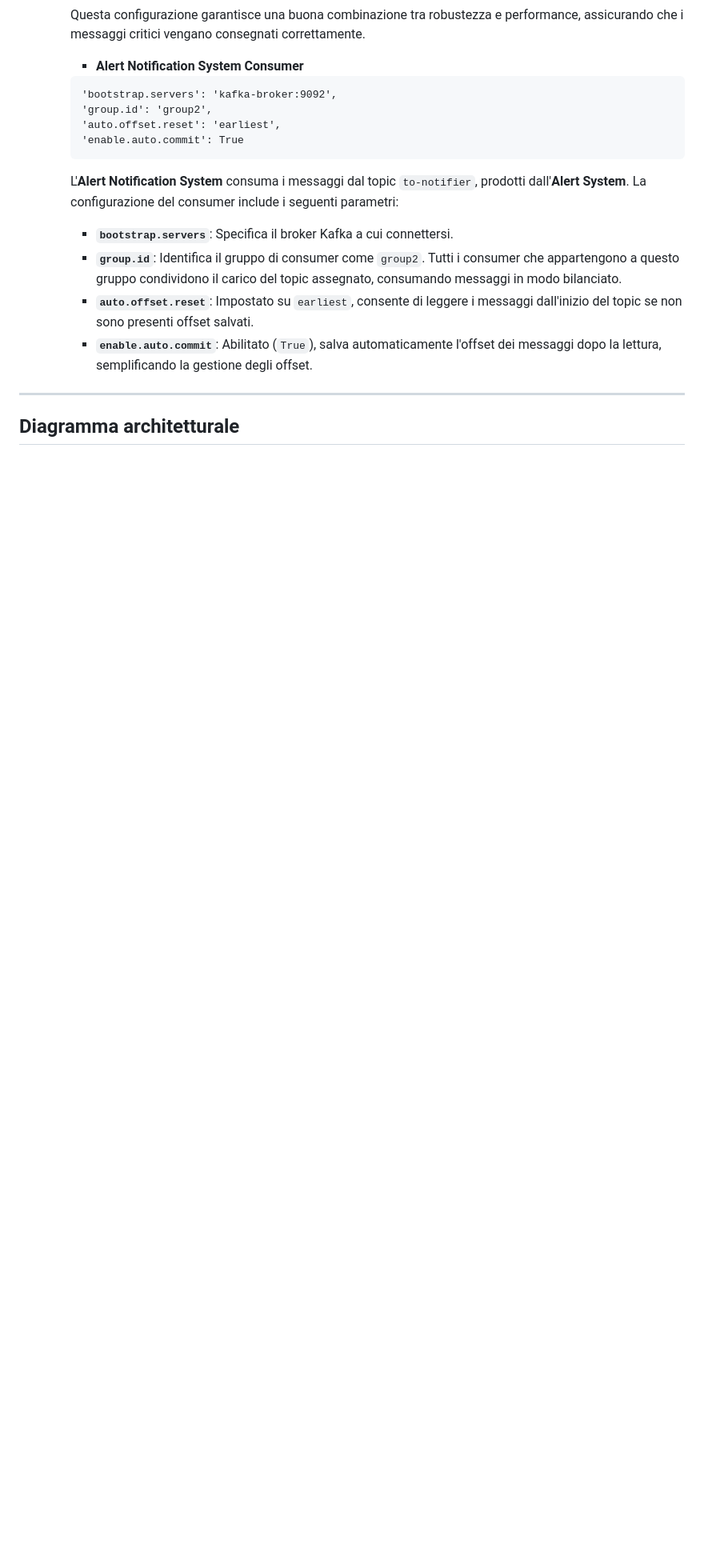
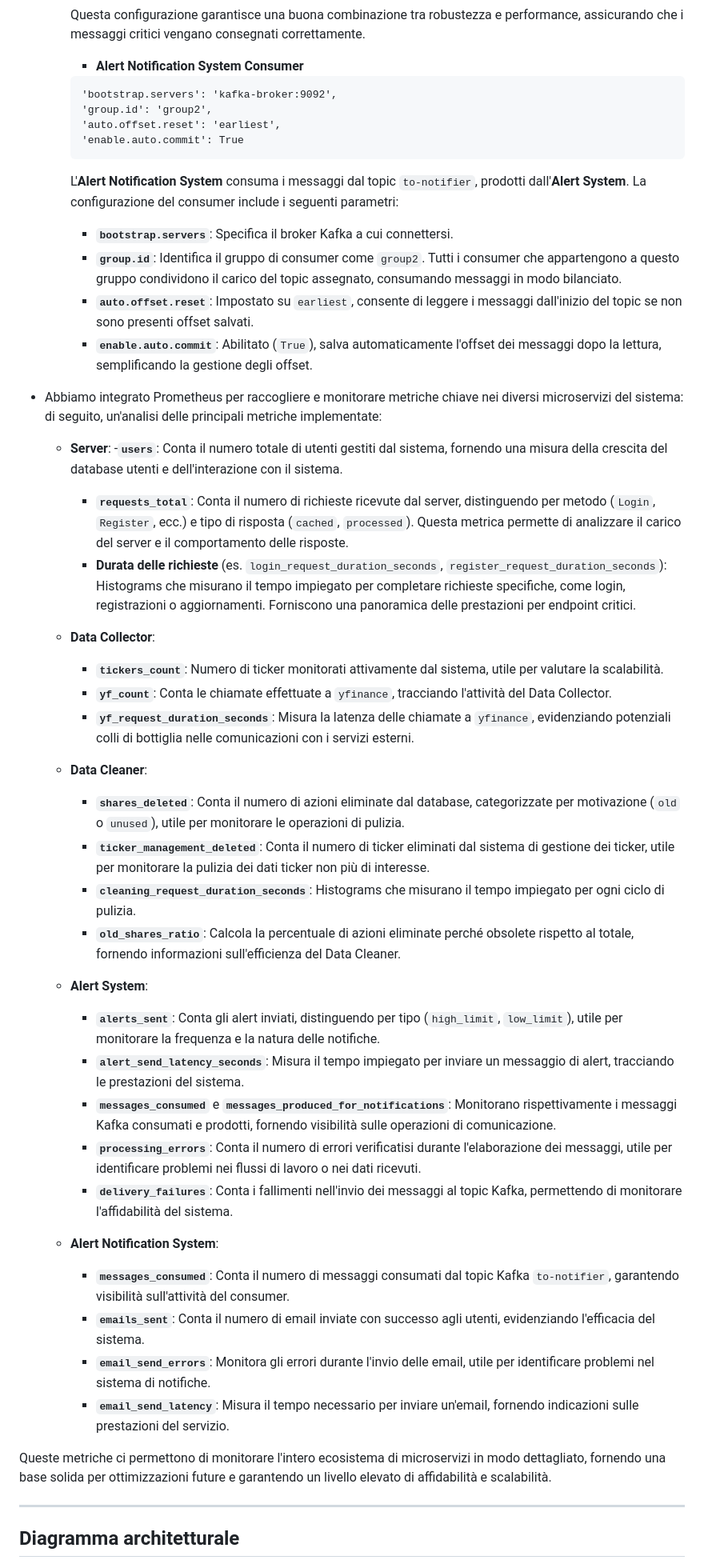
Before and after one commit to alestrange01/DSBD_HW, a Markdown page: README.md, the part around the change printed below. Shown: that part at 80% size. Drawn GitHub-style; blank space fills up the shorter version.

```diff
--- a/README.md
+++ b/README.md
@@ -166,6 +178,42 @@ Abbiamo utilizzato Apache Kafka come broker di messaggi per comunicare tra i mic
     - **`group.id`**: Identifica il gruppo di consumer come `group2`. Tutti i consumer che appartengono a questo gruppo condividono il carico del topic assegnato, consumando messaggi in modo bilanciato.
     - **`auto.offset.reset`**: Impostato su `earliest`, consente di leggere i messaggi dall'inizio del topic se non sono presenti offset salvati.
     - **`enable.auto.commit`**: Abilitato (`True`), salva automaticamente l'offset dei messaggi dopo la lettura, semplificando la gestione degli offset.
+
+- Abbiamo integrato Prometheus per raccogliere e monitorare metriche chiave nei diversi microservizi del sistema: di seguito, un'analisi delle principali metriche implementate:
+  - **Server**:
+    -**`users`**: Conta il numero totale di utenti gestiti dal sistema, fornendo una misura della crescita del database utenti e dell'interazione con il sistema.
+    - **`requests_total`**: Conta il numero di richieste ricevute dal server, distinguendo per metodo (`Login`, `Register`, ecc.) e tipo di risposta (`cached`, `processed`). Questa metrica permette di analizzare il carico del server e il comportamento delle risposte.
+    - **Durata delle richieste** (es. `login_request_duration_seconds`, `register_request_duration_seconds`): Histograms che misurano il tempo impiegato per completare richieste specifiche, come login, registrazioni o aggiornamenti. Forniscono una panoramica delle prestazioni per endpoint critici.
+
+
+  - **Data Collector**:
+    - **`tickers_count`**: Numero di ticker monitorati attivamente dal sistema, utile per valutare la scalabilità.
+    - **`yf_count`**: Conta le chiamate effettuate a `yfinance`, tracciando l'attività del Data Collector.
+    - **`yf_request_duration_seconds`**: Misura la latenza delle chiamate a `yfinance`, evidenziando potenziali colli di bottiglia nelle comunicazioni con i servizi esterni.
+
+  - **Data Cleaner**:
+    - **`shares_deleted`**: Conta il numero di azioni eliminate dal database, categorizzate per motivazione (`old` o `unused`), utile per monitorare le operazioni di pulizia.
+    - **`ticker_management_deleted`**: Conta il numero di ticker eliminati dal sistema di gestione dei ticker, utile per monitorare la pulizia dei dati ticker non più di interesse.
+    - **`cleaning_request_duration_seconds`**: Histograms che misurano il tempo impiegato per ogni ciclo di pulizia.
+    - **`old_shares_ratio`**: Calcola la percentuale di azioni eliminate perché obsolete rispetto al totale, fornendo informazioni sull'efficienza del Data Cleaner.
+
+  - **Alert System**:
+    - **`alerts_sent`**: Conta gli alert inviati, distinguendo per tipo (`high_limit`, `low_limit`), utile per monitorare la frequenza e la natura delle notifiche.
+    - **`alert_send_latency_seconds`**: Misura il tempo impiegato per inviare un messaggio di alert, tracciando le prestazioni del sistema.
+    - **`messages_consumed`** e **`messages_produced_for_notifications`**: Monitorano rispettivamente i messaggi Kafka consumati e prodotti, fornendo visibilità sulle operazioni di comunicazione.
+    - **`processing_errors`**: Conta il numero di errori verificatisi durante l'elaborazione dei messaggi, utile per identificare problemi nei flussi di lavoro o nei dati ricevuti.
+    - **`delivery_failures`**: Conta i fallimenti nell'invio dei messaggi al topic Kafka, permettendo di monitorare l'affidabilità del sistema.
+
+
+  - **Alert Notification System**:
+    - **`messages_consumed`**: Conta il numero di messaggi consumati dal topic Kafka `to-notifier`, garantendo visibilità sull'attività del consumer.
+    - **`emails_sent`**: Conta il numero di email inviate con successo agli utenti, evidenziando l'efficacia del sistema.
+    - **`email_send_errors`**: Monitora gli errori durante l'invio delle email, utile per identificare problemi nel sistema di notifiche.
+    - **`email_send_latency`**: Misura il tempo necessario per inviare un'email, fornendo indicazioni sulle prestazioni del servizio.
+
+Queste metriche ci permettono di monitorare l'intero ecosistema di microservizi in modo dettagliato, fornendo una base solida per ottimizzazioni future e garantendo un livello elevato di affidabilità e scalabilità.
+
+
 
 ---
 
```
Also changed, not shown: other parts of README.md (+25 -13 lines).
